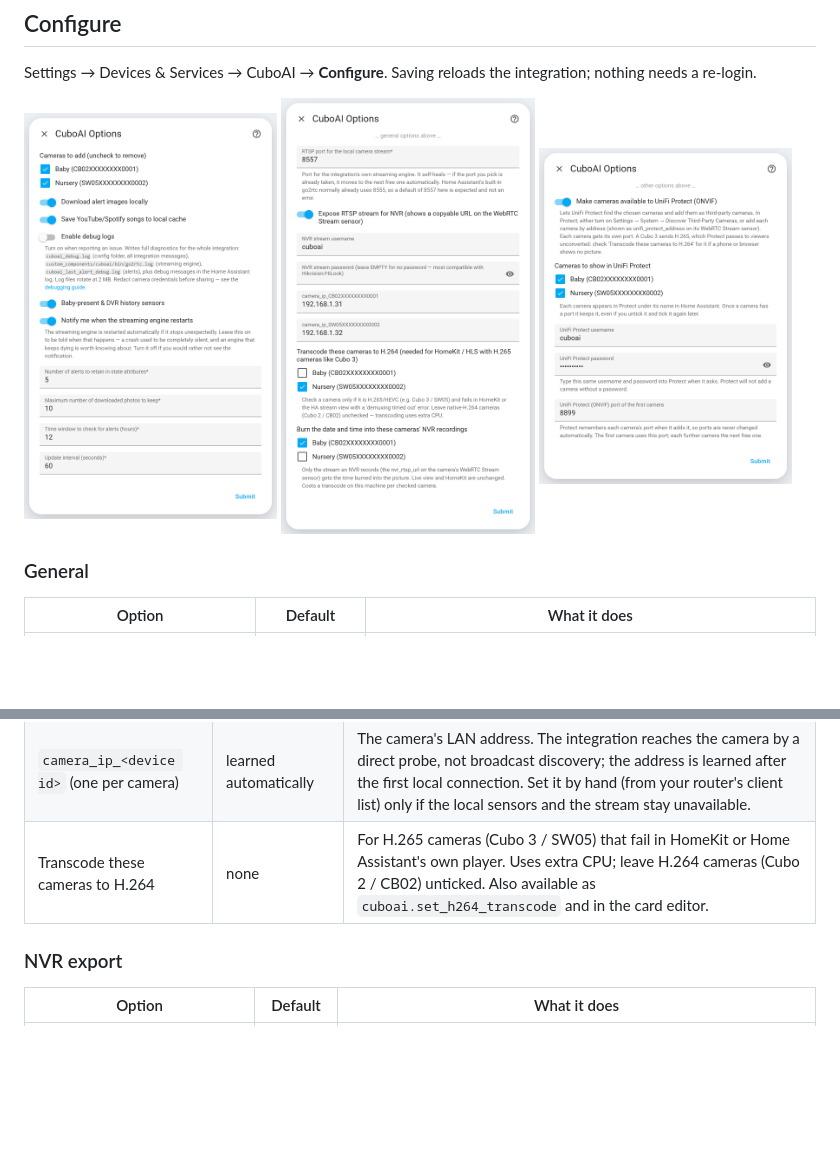
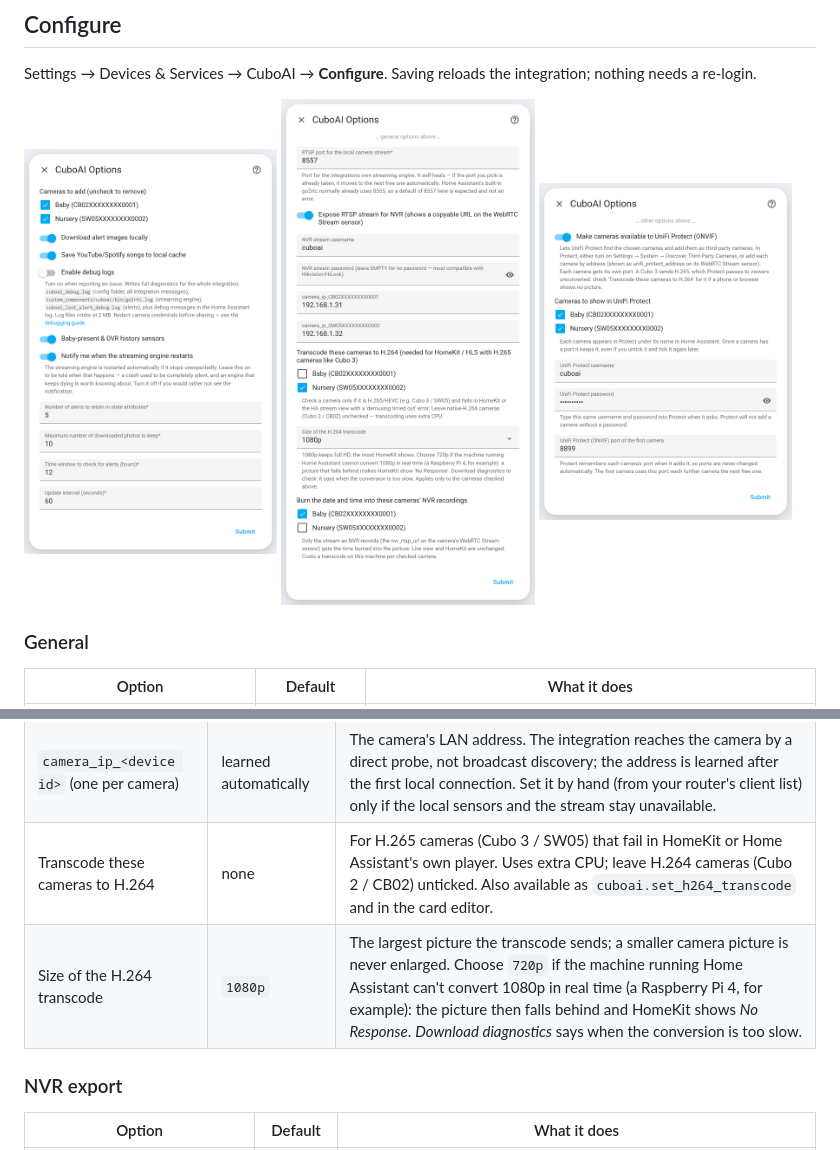
Before and after one commit to niruse/cuboai, a Markdown page: README.md, 2 parts joined by grey strips. Rendered like a GitHub page; pictures changed too: docs/images/configure-streaming.png; blank space fills up the shorter version.

```diff
--- a/README.md
+++ b/README.md
@@ -129,6 +129,7 @@ needs a re-login.
 | RTSP port for the local camera stream | first free port (usually `8557`) | Port of the integration's own streaming engine. If it is taken, the engine moves to the next free port; the port in use is always shown on the sensors. |
 | `camera_ip_<device id>` (one per camera) | learned automatically | The camera's LAN address. The integration reaches the camera by a direct probe, not broadcast discovery; the address is learned after the first local connection. Set it by hand (from your router's client list) only if the local sensors and the stream stay unavailable. |
 | Transcode these cameras to H.264 | none | For H.265 cameras (Cubo 3 / SW05) that fail in HomeKit or Home Assistant's own player. Uses extra CPU; leave H.264 cameras (Cubo 2 / CB02) unticked. Also available as `cuboai.set_h264_transcode` and in the card editor. |
+| Size of the H.264 transcode | `1080p` | The largest picture the transcode sends; a smaller camera picture is never enlarged. Choose `720p` if the machine running Home Assistant can't convert 1080p in real time (a Raspberry Pi 4, for example): the picture then falls behind and HomeKit shows *No Response*. *Download diagnostics* says when the conversion is too slow. |
 
 ### NVR export
 
```
Also changed, not shown: CHANGELOG.md (+30 -0 lines), docs/advanced.md (+1 -1 lines), 13 other files.
